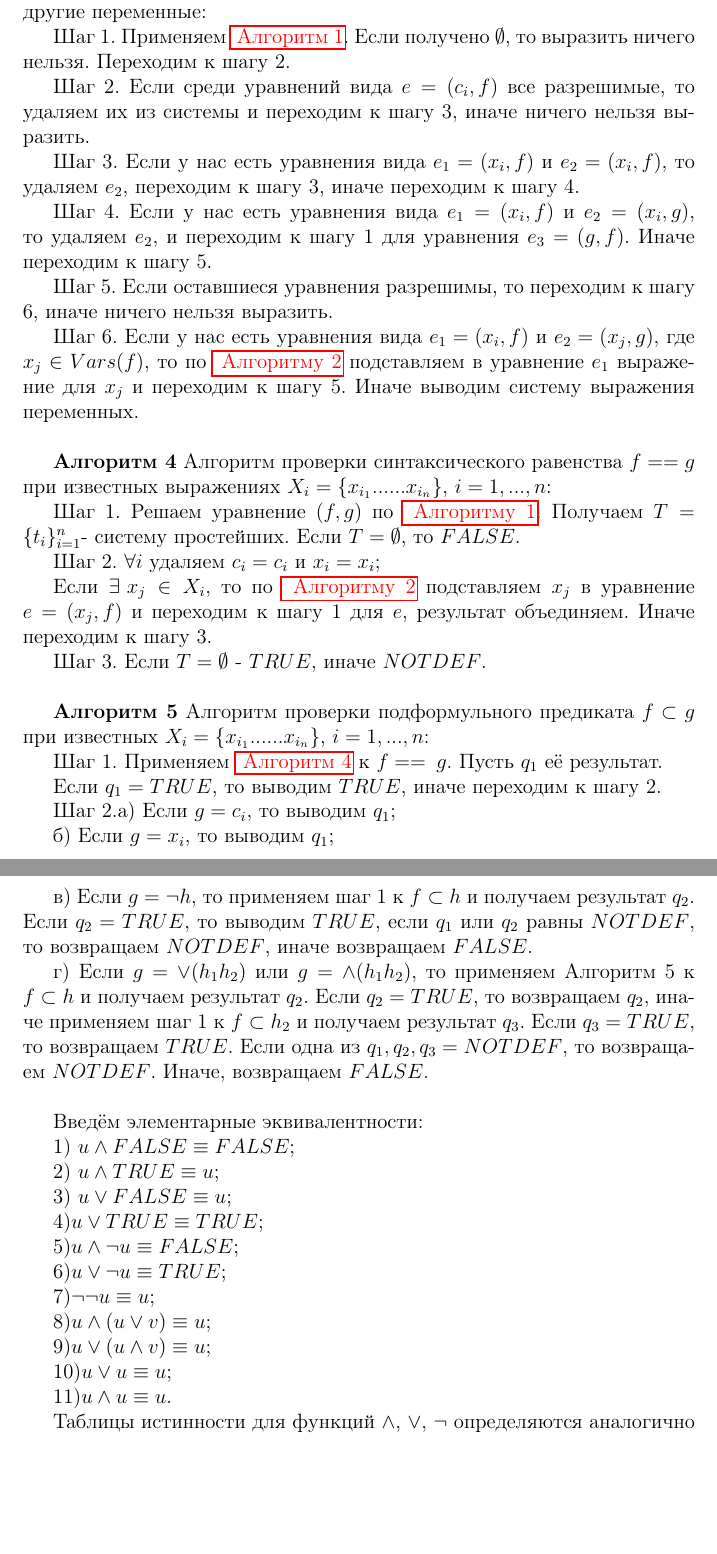
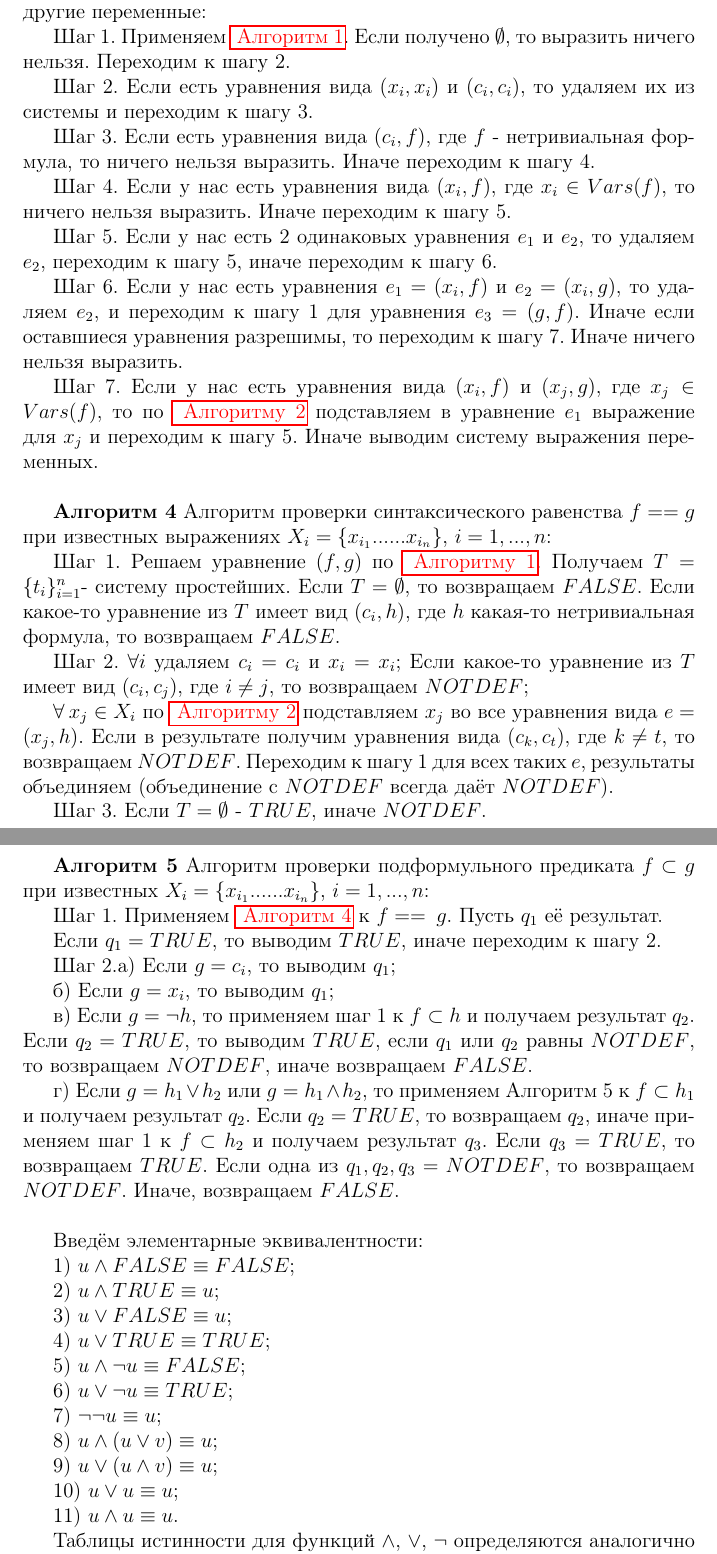
Before and after one commit to mozgoboy/Labas, a LaTeX document (Алгоритм/28 (1).tex): two parts of pages 3 and 4 of 6, joined at a grey line, cut so that both start at the same text, the shorter picture padded with empty space. Compiled offline with pdfLaTeX.

Commit message:
переделанный алгоритм

```diff
--- a/Алгоритм/28 (1).tex
+++ b/Алгоритм/28 (1).tex
@@ -134,66 +134,80 @@
 
      Шаг 1. Применяем \hyperlink{a1}{ \textcolor{red} {Алгоритм 1}}. Если получено $\emptyset$, то выразить ничего нельзя. Переходим к шагу 2.
 
-     Шаг 2. Если среди уравнений вида $e =(c_{i},f)$ все разрешимые, то удаляем  их из системы и переходим к шагу 3, иначе ничего нельзя выразить.
+     Шаг 2. Если есть уравнения вида $(x_{i}, x_{i})$ и $(c_{i},c_{i})$, то удаляем  их из системы и переходим к шагу 3.
 
-     Шаг 3. Если у нас есть уравнения вида $e_{1} =(x_{i},f)$ и $e_{2} =(x_{i},f)$, то удаляем $e_{2}$, переходим к шагу 3, иначе переходим к шагу 4.
+     Шаг 3. Если есть уравнения вида $(c_{i},f)$, где $f$ - нетривиальная формула, то ничего нельзя выразить. Иначе переходим к шагу 4.
 
-     Шаг 4. Если у нас есть уравнения вида $e_{1} =(x_{i},f)$ и $e_{2} =(x_{i},g)$, то удаляем $e_{2}$, и переходим к  шагу 1 для  уравнения   $e_{3} =(g,f)$. Иначе переходим к шагу 5.
+     Шаг 4. Если у нас есть уравнения вида $(x_{i},f)$, где $x_{i} \in Vars(f)$, то ничего нельзя выразить. Иначе переходим к шагу 5.
 
-     Шаг 5. Если оставшиеся уравнения разрешимы, то переходим к шагу 6, иначе ничего нельзя выразить.
+     Шаг 5. Если у нас есть 2 одинаковых уравнения $e_{1}$ и $e_{2}$, то удаляем $e_{2}$, переходим к шагу 5, иначе переходим к шагу 6.
 
-     Шаг 6. Если у нас есть уравнения вида $e_{1} =(x_{i},f)$ и $e_{2} =(x_{j},g)$, где $x_{j} \in Vars(f)$, то по \hyperlink{a2}{ \textcolor{red}{Алгоритму 2}} подставляем в уравнение $e_{1}$ выражение для $x_{j}$ и переходим к шагу 5. Иначе выводим систему выражения переменных.
+     Шаг 6. Если у нас есть уравнения $e_{1} =(x_{i},f)$ и $e_{2} =(x_{i},g)$, то удаляем $e_{2}$, и переходим к  шагу 1 для  уравнения   $e_{3} =(g,f)$. Иначе если оставшиеся уравнения разрешимы, то переходим к шагу 7. Иначе ничего нельзя выразить.
+
+     Шаг 7. Если у нас есть уравнения вида $(x_{i},f)$ и $(x_{j},g)$, где $x_{j} \in Vars(f)$, то по \hyperlink{a2}{ \textcolor{red}{Алгоритму 2}} подставляем в уравнение $e_{1}$ выражение для $x_{j}$ и переходим к шагу 5. Иначе выводим систему выражения переменных.
      \\
 
      \hypertarget{a4}{{\bf Алгоритм 4}} Алгоритм проверки синтаксического равенства $f == g $ при известных выражениях $ X_{i} = \left\lbrace x_{i_{1}} ......x_{i_{n}}\right\rbrace $, $i = 1,...,n$:
 
-     Шаг 1. Решаем уравнение $(f,g)$ по \hyperlink{a1}{ \textcolor{red} {Алгоритму 1}}.  Получаем  $T = \lbrace  t_{i}  \rbrace_{i=1}^{n} $- систему простейших. Если  $ T= {\emptyset}$, то $FALSE$.
+     Шаг 1. Решаем уравнение $(f,g)$ по \hyperlink{a1}{ \textcolor{red} {Алгоритму 1}}.  Получаем  $T = \lbrace  t_{i}  \rbrace_{i=1}^{n} $- систему простейших. Если  $ T= {\emptyset}$, то возвращаем $FALSE$. Если какое-то уравнение из $T$ имеет вид $(c_{i}, h)$, где $h$ какая-то нетривиальная формула, то возвращаем $FALSE$.
 
-     Шаг 2. $\forall i$ удаляем $c_{i} = c_{i}$ и $x_{i} = x_{i}$;
+     Шаг 2.
+     $\forall i$ удаляем $c_{i} = c_{i}$ и $x_{i} = x_{i}$;
+     Если какое-то уравнение из $T$ имеет вид $(c_{i}, c_{j})$, где $i \neq j$, то возвращаем $NOTDEF$;
 
-     Если $\exists \: x_{j} \in X_{i}$, то по \hyperlink{a2}{ \textcolor{red}{Алгоритму 2}} подставляем $x_{j}$  в уравнение $e = (x_{j}, f)$ и переходим к шагу 1 для $e$, результат объединяем. Иначе переходим к шагу 3.
+      $ \forall \: x_{j} \in X_{i}$  по \hyperlink{a2}{ \textcolor{red}{Алгоритму 2}} подставляем $x_{j}$ во все уравнения вида $e = (x_{j}, h)$. Если в результате получим уравнения вида $(c_{k}, c_{t})$, где $k \neq t$, то возвращаем $NOTDEF$. Переходим к шагу 1 для всех таких $e$, результаты объединяем (объединение с $NOTDEF$ всегда даёт $NOTDEF$).
 
      Шаг 3. Если $ T= {\emptyset}$ - $TRUE$, иначе $NOTDEF$.
      \\
 
       \hypertarget{a5}{{\bf Алгоритм 5}} Алгоритм проверки подформульного предиката $f \subset g $ при известных $ X_{i} = \left\lbrace x_{i_{1}} ......x_{i_{n}}\right\rbrace $, $i = 1,...,n$:
 
-     Шаг 1. Применяем \hyperlink{a3}{ \textcolor{red}{Алгоритм 4}}  к $f == \:g$. Пусть $q_{1}$ её результат.
+          Шаг 1. Применяем \hyperlink{a3}{ \textcolor{red}{Алгоритм 4}}  к $f == \:g$. Пусть $q_{1}$ её результат.
 
       Если $q_{1} = TRUE$, то выводим $TRUE$, иначе переходим к шагу 2.
 
-     Шаг 2.а) Если $ g = c_{i}$, то выводим $q_{1}$;
+      Шаг 2.а) Если  $ g = c_{i}$, то выводим $q_{1}$;
 
       б) Если $ g = x_{i}$, то выводим $q_{1}$;
 
-    в) Если $ g = \neg h$, то применяем  шаг 1 к  $f\subset h$ и получаем результат $q_{2}$. Eсли $q_{2} = TRUE$, то выводим $TRUE$, если $q_{1}$ или $q_{2}$ равны $NOTDEF$, то возвращаем $NOTDEF$, иначе возвращаем $FALSE$.
+      в) Если $ g = \neg h$, то применяем  шаг 1 к  $f\subset h$ и получаем результат $q_{2}$. Eсли $q_{2} = TRUE$, то выводим $TRUE$, если $q_{1}$ или $q_{2}$ равны $NOTDEF$, то возвращаем $NOTDEF$, иначе возвращаем $FALSE$.
 
-    г) Если $ g = \vee (h_{1} h_{2})$ или  $ g = \wedge (h_{1} h_{2})$, то применяем  Алгоритм 5 к  $f\subset h$   и получаем результат $q_{2}$. Если $q_{2} = TRUE$, то возвращаем $q_{2}$, иначе применяем шаг 1 к $f\subset h_{2}$ и  получаем результат  $q_{3}$. Если $q_{3} = TRUE$, то возвращаем $TRUE$. Если одна из $q_{1}, q_{2}, q_{3} = NOTDEF$, то возвращаем $NOTDEF$. Иначе, возвращаем $FALSE$.
-     \\
+      г) Если $ g = h_{1} \vee h_{2}$ или  $ g = h_{1} \wedge h_{2}$, то применяем  Алгоритм 5 к  $f\subset h_{1}$   и получаем результат $q_{2}$. Если $q_{2} = TRUE$, то возвращаем $q_{2}$, иначе применяем шаг 1 к $f\subset h_{2}$ и  получаем результат  $q_{3}$. Если $q_{3} = TRUE$, то возвращаем $TRUE$. Если одна из $q_{1}, q_{2}, q_{3} = NOTDEF$, то возвращаем $NOTDEF$. Иначе, возвращаем $FALSE$.
+      \\
+
+\begin{comment}
+    Шаг 1. Если $g = c_{i}$, $g = x_{i}$, то возвращаем результат \hyperlink{a3}{ \textcolor{red}{Алгоритма 4}}. Иначе переходим к шагу 2.
+
+    Шаг 2.  Если $f = \neg f_{1}$ $g = \neg g_{1}$, то применяем шаг 1 к $f_{1}$ и  $g_{1}$. Если $f$ имеет другой вид, то применяем шаг 1 к $f$ и  $g$.
+     Если $g$ имеет другой вид, то переходим к шагу 3.
+
+     Шаг 3. Если $g = g_{1} \wedge g_{2}$, то если \hyperlink{a4}{\textcolor{red}{Алгоритм 4}} дает $TRUE$
+  \\
+\end{comment}
 
      Введём элементарные эквивалентности:
 
-     1) $u\wedge FALSE\equiv FALSE$;
+     1) $u\wedge  FALSE\equiv FALSE$;
 
      2) $u\wedge TRUE\equiv u$;
 
      3) $u\vee FALSE\equiv u$;
 
-     4)$u\vee TRUE\equiv TRUE$;
+     4) $u\vee TRUE\equiv TRUE$;
 
-     5)$u \wedge \neg u \equiv FALSE$;
+     5) $u \wedge \neg u \equiv FALSE$;
 
-     6)$u \vee \neg u \equiv TRUE$;
+     6) $u \vee \neg u \equiv TRUE$;
 
-     7)$\neg \neg u \equiv u$;
+     7) $\neg \neg u \equiv u$;
 
-     8)$u\wedge (u \vee v)\equiv u$;
+     8) $u\wedge (u \vee v)\equiv u$;
 
-     9)$u\vee (u \wedge v)\equiv u$;
+     9) $u\vee (u \wedge v)\equiv u$;
 
-     10)$u \vee u \equiv u$;
+     10) $u \vee u \equiv u$;
 
-     11)$u \wedge u \equiv u$.
+     11) $u \wedge u \equiv u$.
 
      Таблицы истинности для функций $\wedge$, $\vee$, $\neg$ определяются аналогично таблицам алгебры логики.
      \\
```
Also changed, not shown: Алгоритм/28 (1).pdf, Алгоритм/28 (1).tex (4 more changed lines), 1 other file.
